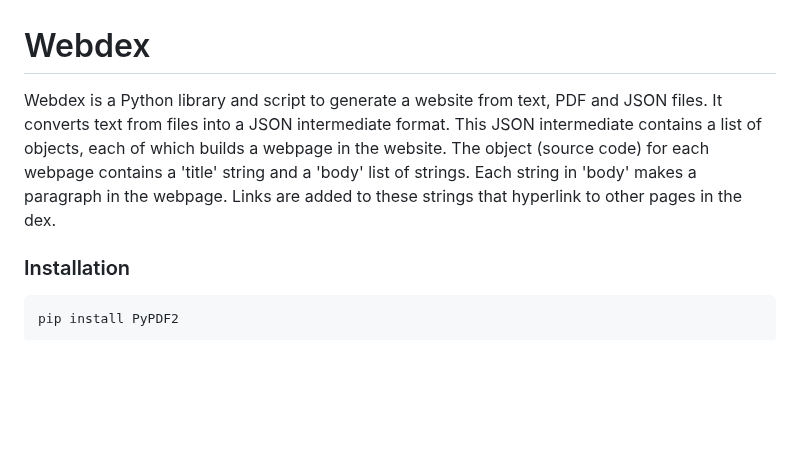
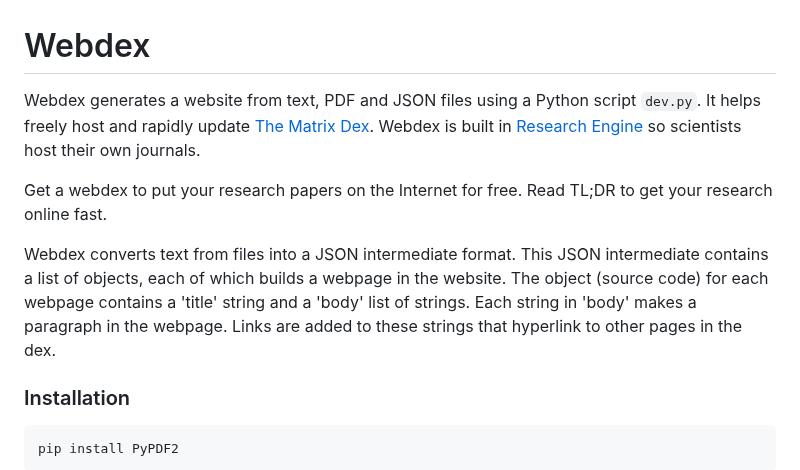
Before and after one commit to matrixdex/devpy, a Markdown page: README.md, the part around the change. Rendered like a GitHub page; blank space fills up the shorter version.

````diff
--- a/README.md
+++ b/README.md
@@ -1,5 +1,9 @@
 # Webdex
-Webdex is a Python library and script to generate a website from text, PDF and JSON files. It converts text from files into a JSON intermediate format. This JSON intermediate contains a list of objects, each of which builds a webpage in the website. The object (source code) for each webpage contains a 'title' string and a 'body' list of strings. Each string in 'body' makes a paragraph in the webpage. Links are added to these strings that hyperlink to other pages in the dex.
+Webdex generates a website from text, PDF and JSON files using a Python script ```dev.py```. It helps freely host and rapidly update [The Matrix Dex](https://alinoorul.github.io). Webdex is built in [Research Engine](https://alinoorul.github.io/researchengine.html) so scientists host their own journals.
+
+Get a webdex to put your research papers on the Internet for free. Read TL;DR to get your research online fast.
+
+Webdex converts text from files into a JSON intermediate format. This JSON intermediate contains a list of objects, each of which builds a webpage in the website. The object (source code) for each webpage contains a 'title' string and a 'body' list of strings. Each string in 'body' makes a paragraph in the webpage. Links are added to these strings that hyperlink to other pages in the dex.
 
 ### Installation
 
````
